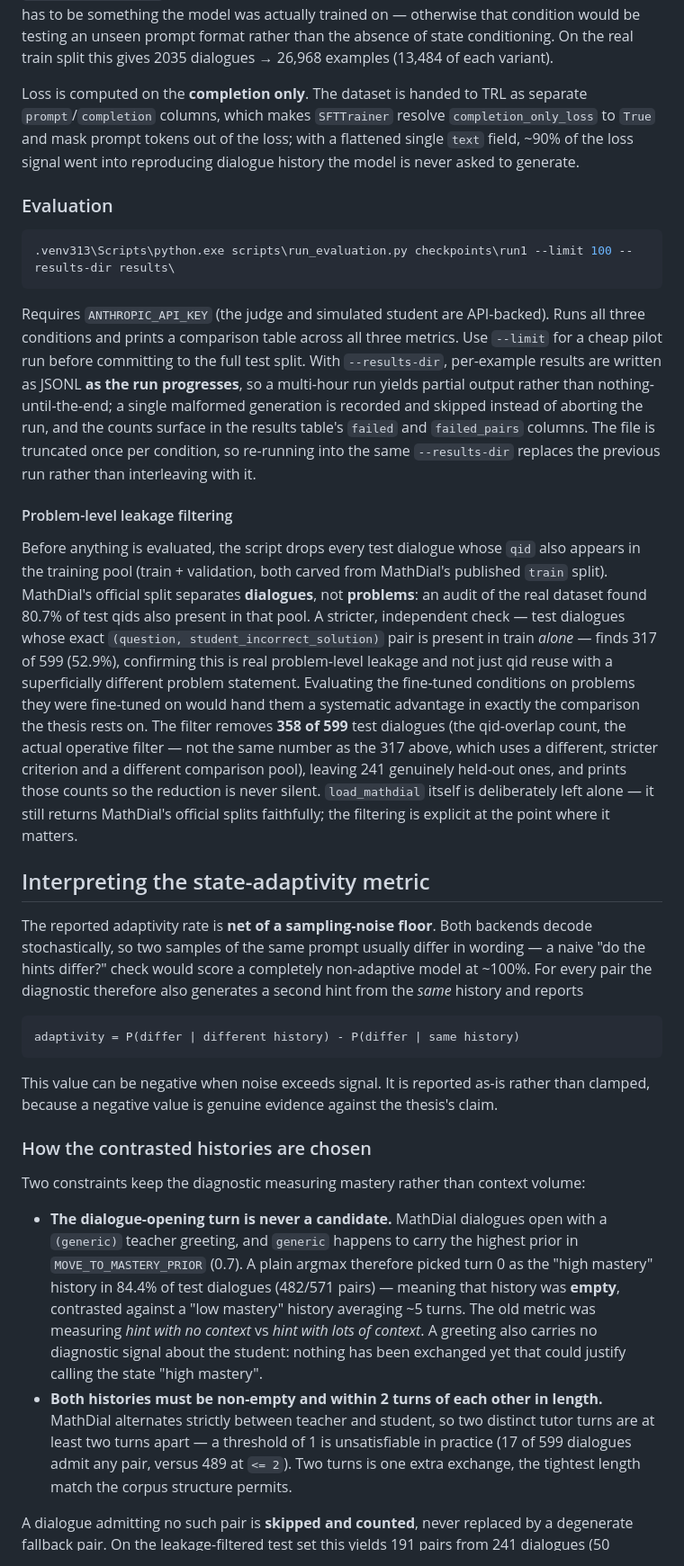
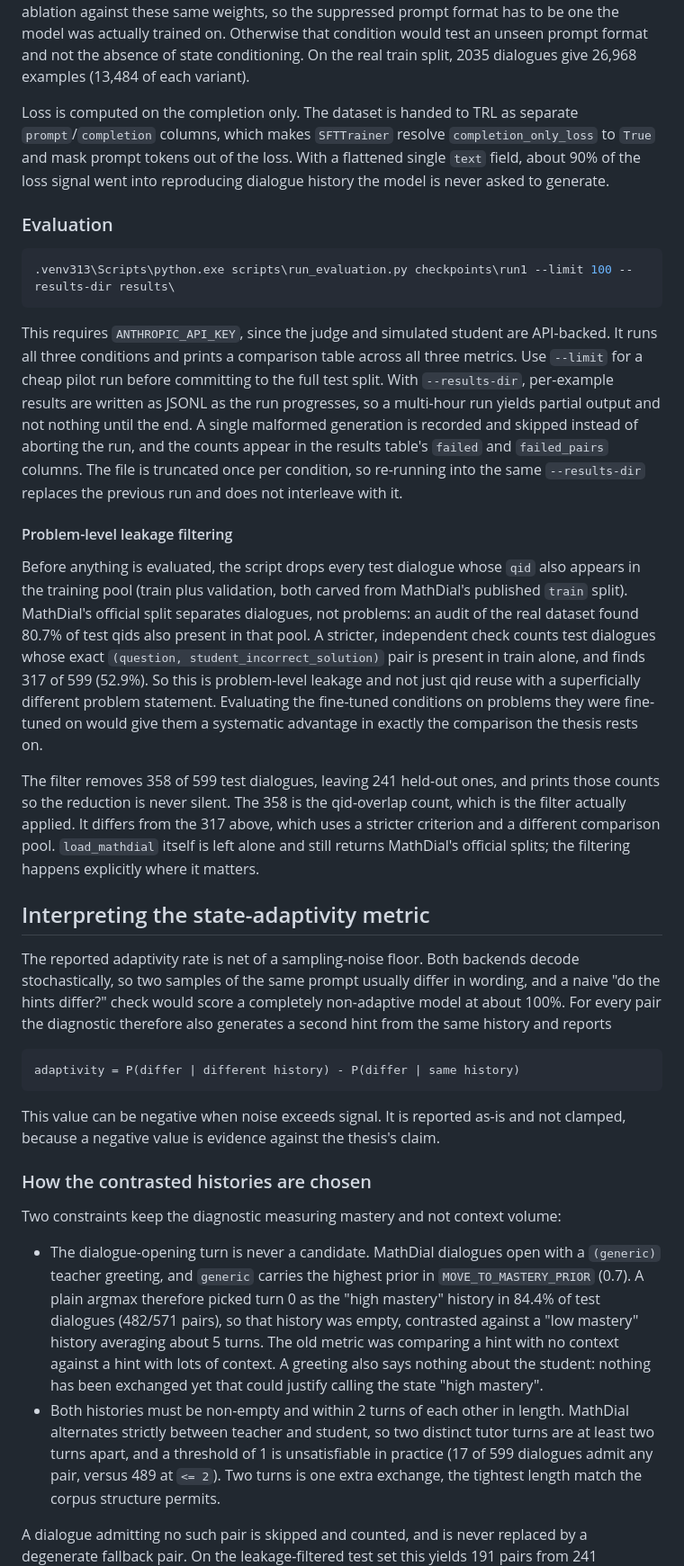
Before and after one commit to Surebuckle71/socratic-hint-thesis, a Markdown page: README.md, the part around one of its changes. Shown at 90% size. Drawn GitHub-style.

````diff
--- a/README.md
+++ b/README.md
@@ -116,12 +121,12 @@ Every tutor turn yields **two** training examples, not one: the state-conditione
 `suppress_state=True` ablation against these same weights, so the suppressed prompt format has to
-be something the model was actually trained on — otherwise that condition would be testing an
-unseen prompt format rather than the absence of state conditioning. On the real train split this
-gives 2035 dialogues → 26,968 examples (13,484 of each variant).
+be one the model was actually trained on. Otherwise that condition would test an unseen prompt
+format and not the absence of state conditioning. On the real train split, 2035 dialogues give
+26,968 examples (13,484 of each variant).
 
-Loss is computed on the **completion only**. The dataset is handed to TRL as separate
+Loss is computed on the completion only. The dataset is handed to TRL as separate
 `prompt`/`completion` columns, which makes `SFTTrainer` resolve `completion_only_loss` to `True`
-and mask prompt tokens out of the loss; with a flattened single `text` field, ~90% of the loss
-signal went into reproducing dialogue history the model is never asked to generate.
+and mask prompt tokens out of the loss. With a flattened single `text` field, about 90% of the
+loss signal went into reproducing dialogue history the model is never asked to generate.
 
 ### Evaluation
 
@@ -129,64 +134,65 @@ signal went into reproducing dialogue history the model is never asked to genera
 .venv313\Scripts\python.exe scripts\run_evaluation.py checkpoints\run1 --limit 100 --results-dir results\
 ```
 
-Requires `ANTHROPIC_API_KEY` (the judge and simulated student are API-backed). Runs all three
-conditions and prints a comparison table across all three metrics. Use `--limit` for a cheap
-pilot run before committing to the full test split. With `--results-dir`, per-example results are
-written as JSONL **as the run progresses**, so a multi-hour run yields partial output rather than
-nothing-until-the-end; a single malformed generation is recorded and skipped instead of aborting
-the run, and the counts surface in the results table's `failed` and `failed_pairs` columns. The
-file is truncated once per condition, so re-running into the same `--results-dir` replaces the
-previous run rather than interleaving with it.
+This requires `ANTHROPIC_API_KEY`, since the judge and simulated student are API-backed. It runs
+all three conditions and prints a comparison table across all three metrics. Use `--limit` for a
+cheap pilot run before committing to the full test split. With `--results-dir`, per-example
+results are written as JSONL as the run progresses, so a multi-hour run yields partial output and
+not nothing until the end. A single malformed generation is recorded and skipped instead of
+aborting the run, and the counts appear in the results table's `failed` and `failed_pairs`
+columns. The file is truncated once per condition, so re-running into the same `--results-dir`
+replaces the previous run and does not interleave with it.
 
 #### Problem-level leakage filtering
 
 Before anything is evaluated, the script drops every test dialogue whose `qid` also appears in
-the training pool (train + validation, both carved from MathDial's published `train` split).
-MathDial's official split separates **dialogues**, not **problems**: an audit of the real dataset
-found 80.7% of test qids also present in that pool. A stricter, independent check — test dialogues
-whose exact `(question, student_incorrect_solution)` pair is present in train *alone* — finds 317
-of 599 (52.9%), confirming this is real problem-level leakage and not just qid reuse with a
-superficially different problem statement. Evaluating the fine-tuned conditions on problems they
-were fine-tuned on would hand them a systematic advantage in exactly the comparison the thesis
-rests on. The filter removes **358 of 599** test dialogues (the qid-overlap count, the actual
-operative filter — not the same number as the 317 above, which uses a different, stricter
-criterion and a different comparison pool), leaving 241 genuinely held-out ones, and prints those
-counts so the reduction is never silent. `load_mathdial` itself is deliberately left alone — it
-still returns MathDial's official splits faithfully; the filtering is explicit at the point where
-it matters.
+the training pool (train plus validation, both carved from MathDial's published `train` split).
+MathDial's official split separates dialogues, not problems: an audit of the real dataset found
+80.7% of test qids also present in that pool. A stricter, independent check counts test dialogues
+whose exact `(question, student_incorrect_solution)` pair is present in train alone, and finds 317
+of 599 (52.9%). So this is problem-level leakage and not just qid reuse with a superficially
+different problem statement. Evaluating the fine-tuned conditions on problems they were
+fine-tuned on would give them a systematic advantage in exactly the comparison the thesis rests
+on.
+
+The filter removes 358 of 599 test dialogues, leaving 241 held-out ones, and prints those counts
+so the reduction is never silent. The 358 is the qid-overlap count, which is the filter actually
+applied. It differs from the 317 above, which uses a stricter criterion and a different
+comparison pool. `load_mathdial` itself is left alone and still returns MathDial's official
+splits; the filtering happens explicitly where it matters.
 
 ## Interpreting the state-adaptivity metric
 
-The reported adaptivity rate is **net of a sampling-noise floor**. Both backends decode
-stochastically, so two samples of the same prompt usually differ in wording — a naive
-"do the hints differ?" check would score a completely non-adaptive model at ~100%. For every pair
-the diagnostic therefore also generates a second hint from the *same* history and reports
+The reported adaptivity rate is net of a sampling-noise floor. Both backends decode
+stochastically, so two samples of the same prompt usually differ in wording, and a naive "do the
+hints differ?" check would score a completely non-adaptive model at about 100%. For every pair the
+diagnostic therefore also generates a second hint from the same history and reports
 
 ```
 adaptivity = P(differ | different history) - P(differ | same history)
 ```
 
-This value can be negative when noise exceeds signal. It is reported as-is rather than clamped,
-because a negative value is genuine evidence against the thesis's claim.
+This value can be negative when noise exceeds signal. It is reported as-is and not clamped,
+because a negative value is evidence against the thesis's claim.
 
 ### How the contrasted histories are chosen
 
-Two constraints keep the diagnostic measuring mastery rather than context volume:
+Two constraints keep the diagnostic measuring mastery and not context volume:
 
-- **The dialogue-opening turn is never a candidate.** MathDial dialogues open with a `(generic)`
-  teacher greeting, and `generic` happens to carry the highest prior in `MOVE_TO_MASTERY_PRIOR`
-  (0.7). A plain argmax therefore picked turn 0 as the "high mastery" history in 84.4% of test
-  dialogues (482/571 pairs) — meaning that history was **empty**, contrasted against a
-  "low mastery" history averaging ~5 turns. The old metric was measuring *hint with no context*
-  vs *hint with lots of context*. A greeting also carries no diagnostic signal about the student:
-  nothing has been exchanged yet that could justify calling the state "high mastery".
-- **Both histories must be non-empty and within 2 turns of each other in length.** MathDial
-  alternates strictly between teacher and student, so two distinct tutor turns are at least two
-  turns apart — a threshold of 1 is unsatisfiable in practice (17 of 599 dialogues admit any pair,
-  versus 489 at `<= 2`). Two turns is one extra exchange, the tightest length match the corpus
-  structure permits.
+- The dialogue-opening turn is never a candidate. MathDial dialogues open with a `(generic)`
+  teacher greeting, and `generic` carries the highest prior in `MOVE_TO_MASTERY_PRIOR` (0.7). A
+  plain argmax therefore picked turn 0 as the "high mastery" history in 84.4% of test dialogues
+  (482/571 pairs), so that history was empty, contrasted against a "low mastery" history averaging
+  about 5 turns. The old metric was comparing a hint with no context against a hint with lots of
+  context. A greeting also says nothing about the student: nothing has been exchanged yet that
+  could justify calling the state "high mastery".
+- Both histories must be non-empty and within 2 turns of each other in length. MathDial alternates
+  strictly between teacher and student, so two distinct tutor turns are at least two turns apart,
+  and a threshold of 1 is unsatisfiable in practice (17 of 599 dialogues admit any pair, versus
+  489 at `<= 2`). Two turns is one extra exchange, the tightest length match the corpus structure
+  permits.
 
-A dialogue admitting no such pair is **skipped and counted**, never replaced by a degenerate
+A dialogue admitting no such pair is skipped and counted, and is never replaced by a degenerate
 fallback pair. On the leakage-filtered test set this yields 191 pairs from 241 dialogues (50
 skipped), with mean history lengths of 7.70 (low) vs 7.52 (high) and zero empty histories.
 
````
Also changed, not shown: other parts of README.md (+54 -48 lines).
